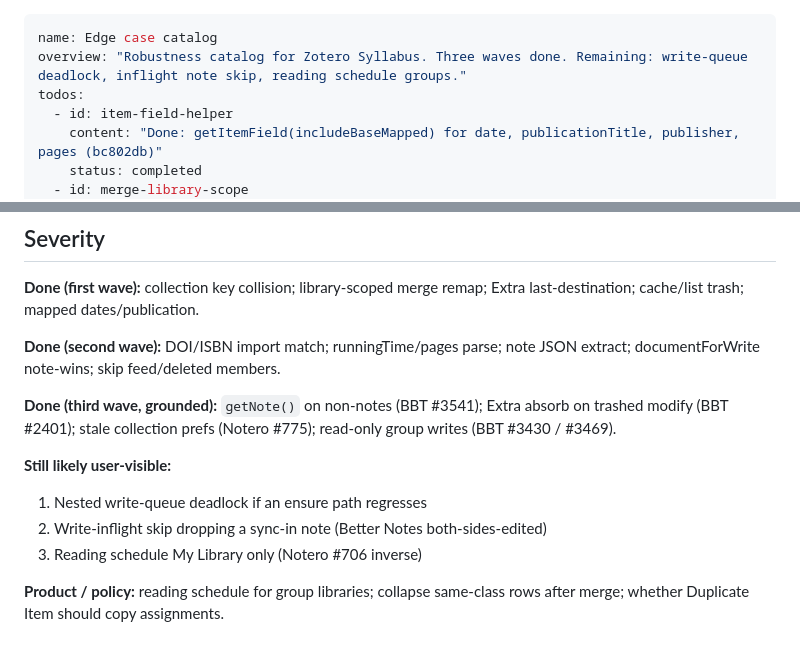
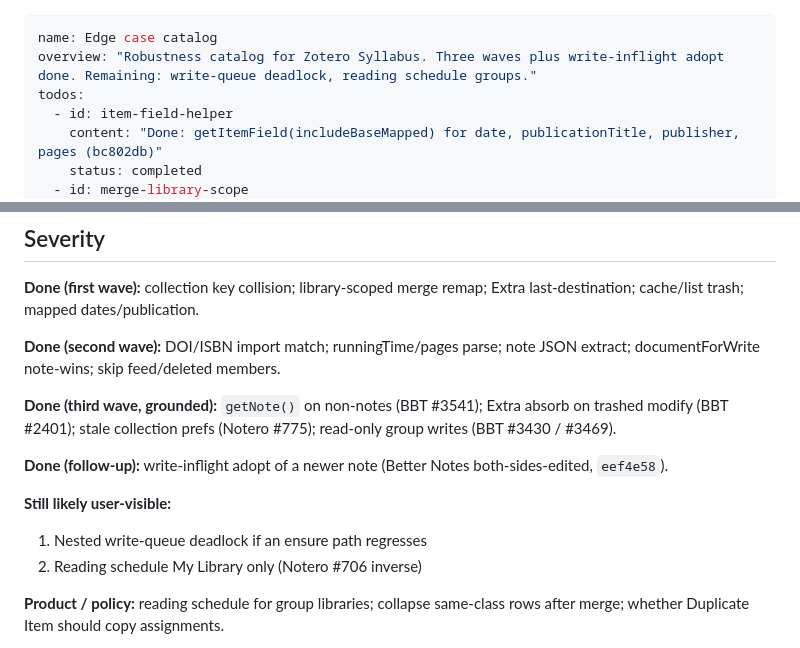
Before and after one commit to janbaykara/zotero-syllabus, a Markdown page: .cursor/plans/edge_case_catalog_f566d0b4.plan.md, 2 parts joined by grey strips. Rendered like a GitHub page.

```diff
--- a/.cursor/plans/edge_case_catalog_f566d0b4.plan.md
+++ b/.cursor/plans/edge_case_catalog_f566d0b4.plan.md
@@ -1,6 +1,6 @@
 ---
 name: Edge case catalog
-overview: "Robustness catalog for Zotero Syllabus. Three waves done. Remaining: write-queue deadlock, inflight note skip, reading schedule groups."
+overview: "Robustness catalog for Zotero Syllabus. Three waves plus write-inflight adopt done. Remaining: write-queue deadlock, reading schedule groups."
 todos:
   - id: item-field-helper
     content: "Done: getItemField(includeBaseMapped) for date, publicationTitle, publisher, pages (bc802db)"
@@ -184,11 +191,12 @@ Connector ports, print HiddenBrowser, gallery keyboard, item pane vs class folde
 
 **Done (third wave, grounded):** `getNote()` on non-notes (BBT #3541); Extra absorb on trashed modify (BBT #2401); stale collection prefs (Notero #775); read-only group writes (BBT #3430 / #3469).
 
+**Done (follow-up):** write-inflight adopt of a newer note (Better Notes both-sides-edited, `eef4e58`).
+
 **Still likely user-visible:**
 
 1. Nested write-queue deadlock if an ensure path regresses
-2. Write-inflight skip dropping a sync-in note (Better Notes both-sides-edited)
-3. Reading schedule My Library only (Notero #706 inverse)
+2. Reading schedule My Library only (Notero #706 inverse)
 
 **Product / policy:** reading schedule for group libraries; collapse same-class rows after merge; whether Duplicate Item should copy assignments.
 
```
Also changed, not shown: other parts of .cursor/plans/edge_case_catalog_f566d0b4.plan.md (+20 -13 lines).
